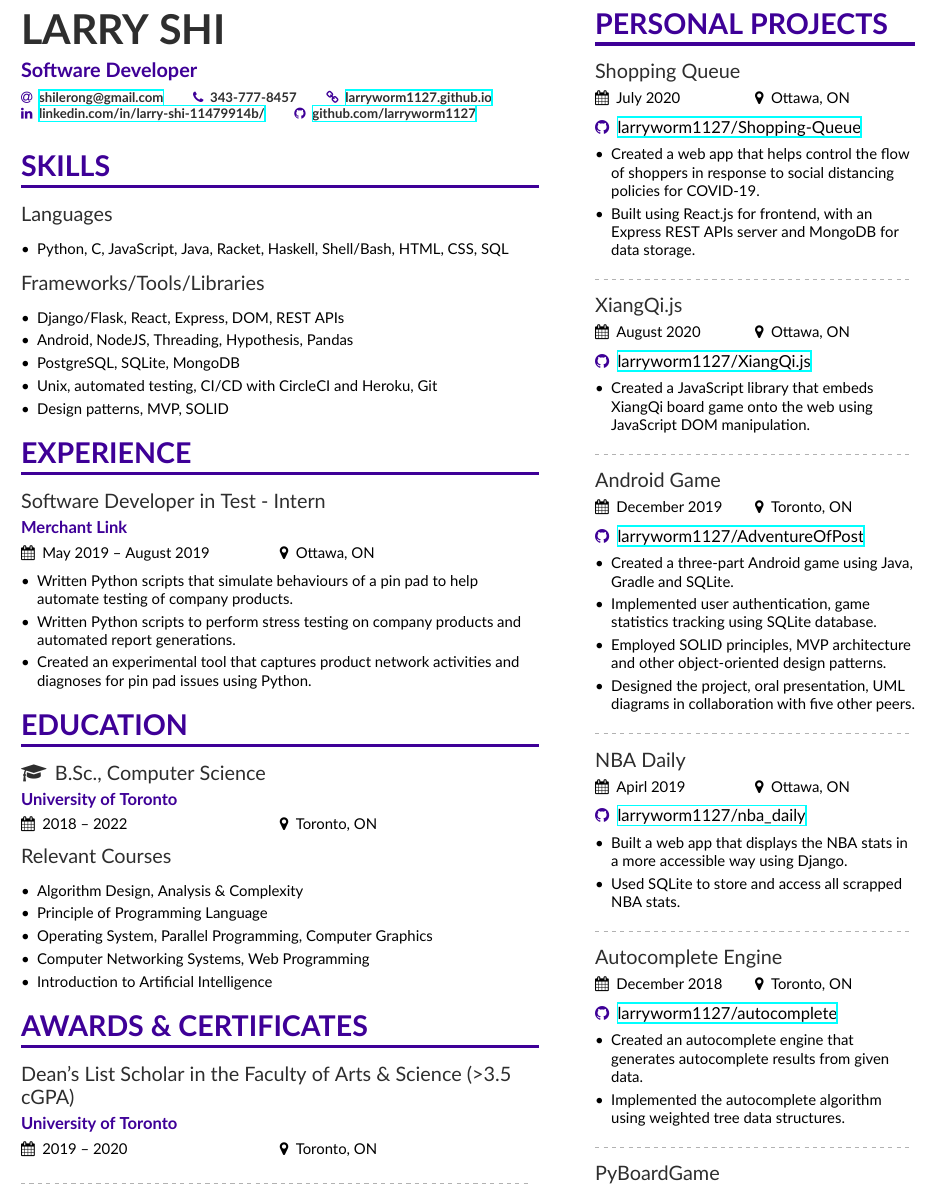
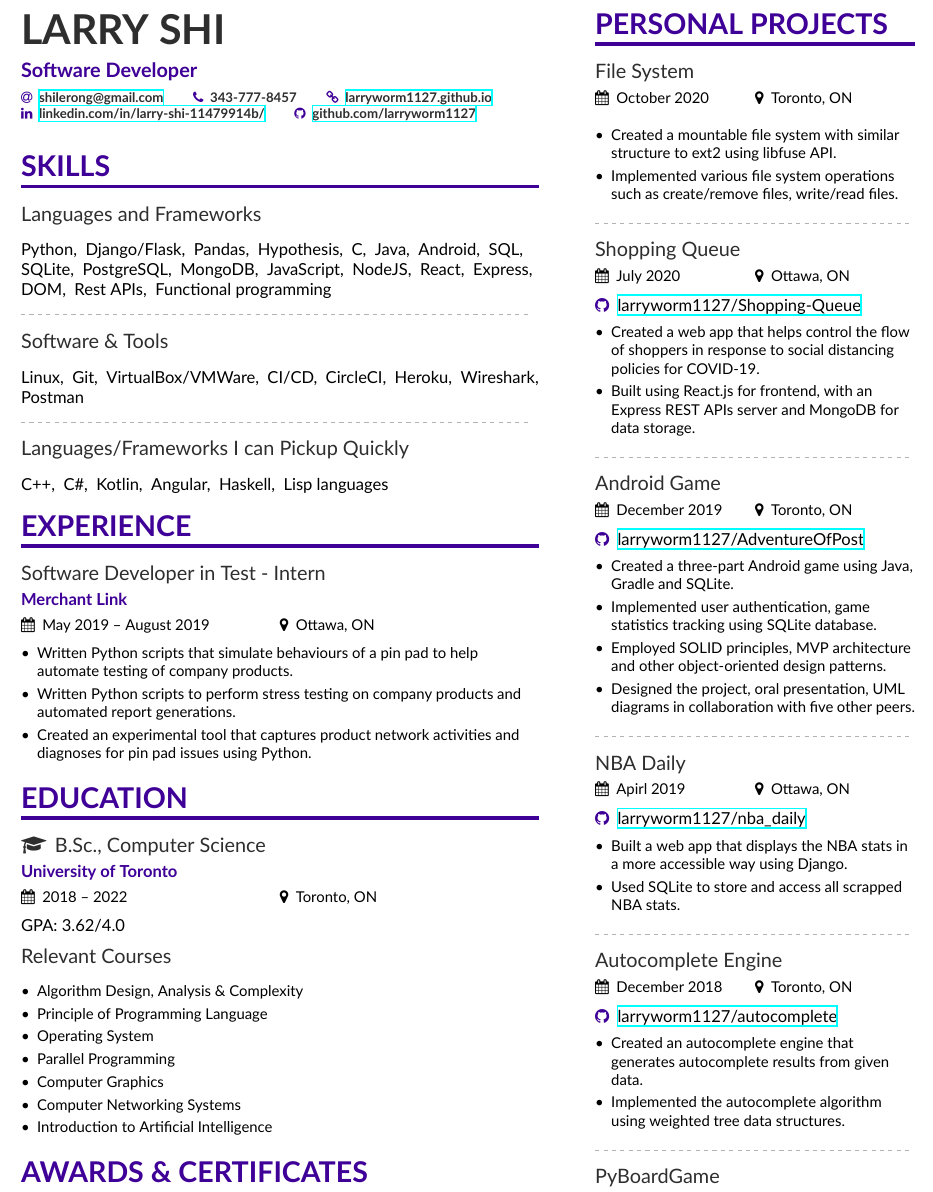
Before and after one commit to larryworm1127/larryworm1127.github.io, a LaTeX CV (resume/resume.tex, which reads resume/page1sidebar.tex): part of the page, cut so that both start at the same text. Compiled offline with XeLaTeX.

Commit message:
update resume

```diff
--- a/resume/page1sidebar.tex
+++ b/resume/page1sidebar.tex
@@ -1,5 +1,16 @@
 
 \cvsection[]{Personal Projects}
+
+\cvevent{File System}{}{October 2020}{Toronto, ON}
+
+\vspace{5pt}
+
+\begin{itemize}
+    \item Created a mountable file system with similar structure to ext2 using libfuse API.
+    \item Implemented various file system operations such as create/remove files, write/read files.
+\end{itemize}
+
+\divider
 
 \cvevent{Shopping Queue}{}{July 2020}{Ottawa, ON}
 \github{\href{https://github.com/larryworm1127/Shopping-Queue}{larryworm1127/Shopping-Queue}}
@@ -9,17 +20,6 @@
 \begin{itemize}
 	\item Created a web app that helps control the flow of shoppers in response to social distancing policies for COVID-19.
 	\item Built using React.js for frontend, with an Express REST APIs server and MongoDB for data storage.
-\end{itemize}
-
-\divider
-
-\cvevent{XiangQi.js}{}{August 2020}{Ottawa, ON}
-\github{\href{https://github.com/larryworm1127/XiangQi.js}{larryworm1127/XiangQi.js}}
-
-\vspace{5pt}
-
-\begin{itemize}
-	\item Created a JavaScript library that embeds XiangQi board game onto the web using JavaScript DOM manipulation.
 \end{itemize}
 
 \divider
--- a/resume/resume.tex
+++ b/resume/resume.tex
@@ -88,23 +88,26 @@
 
 \cvsection[]{Skills}
 
-\cvevent{Languages}{}{}{}
+\cvevent{Languages and Frameworks}{}{}{}
 
-\begin{itemize}
-  \item Python, C, JavaScript, Java, Racket, Haskell, Shell/Bash, HTML, CSS, SQL
-\end{itemize}
+Python, \space Django/Flask, \space Pandas, \space Hypothesis, \space
+C, \space
+Java, \space Android, \space
+SQL, \space SQLite, \space PostgreSQL, \space MongoDB, \space
+JavaScript, \space NodeJS, \space React, \space Express, \space DOM, \space Rest APIs, \space
+Functional programming
 
-\vspace{5pt}
+\divider
 
-\cvevent{Frameworks/Tools/Libraries}{}{}{}
+\cvevent{Software \& Tools}{}{}{}
 
-\begin{itemize}
-  \item Django/Flask, React, Express, DOM, REST APIs
-  \item Android, NodeJS, Threading, Hypothesis, Pandas
-  \item PostgreSQL, SQLite, MongoDB
-  \item Unix, automated testing, CI/CD with CircleCI and Heroku, Git
-  \item Design patterns, MVP, SOLID
-\end{itemize}
+Linux, \space Git, \space VirtualBox/VMWare, \space CI/CD, \space CircleCI, \space Heroku, \space Wireshark, \space Postman
+
+\divider
+
+\cvevent{Languages/Frameworks I can Pickup Quickly}{}{}{}
+
+C++, \space C\#, \space Kotlin, \space Angular, \space Haskell, \space Lisp languages
 
 
 \cvsection[]{Experience}
@@ -121,23 +124,25 @@
 
 \cvevent{\faGraduationCap \, B.Sc., Computer Science}{University of Toronto}{2018 -- 2022}{Toronto, ON}
 
+GPA: 3.62/4.0
+
+\vspace{5pt}
+
 \cvevent{Relevant Courses}{}{}{}
 
 \begin{itemize}
   \item Algorithm Design, Analysis \& Complexity
   \item Principle of Programming Language
-  \item Operating System, Parallel Programming, Computer Graphics
-  \item Computer Networking Systems, Web Programming
+  \item Operating System
+  \item Parallel Programming
+  \item Computer Graphics
+  \item Computer Networking Systems
   \item Introduction to Artificial Intelligence
 \end{itemize}
 
 
 \cvsection{Awards \& Certificates}
 
-\cvevent{Dean's List Scholar in the Faculty of Arts \& Science (>3.5 cGPA)}{University of Toronto}{2019 -- 2020}{Toronto, ON}
-
-\divider
-
 \cvevent{"An Introduction to Interactive Programming in Python" Statement of Accomplishment With Distinction}{Rice University MOOC}{June 2014}{Ottawa, ON}
 
 \end{document}
```
Also changed, not shown: resume/resume.pdf.
